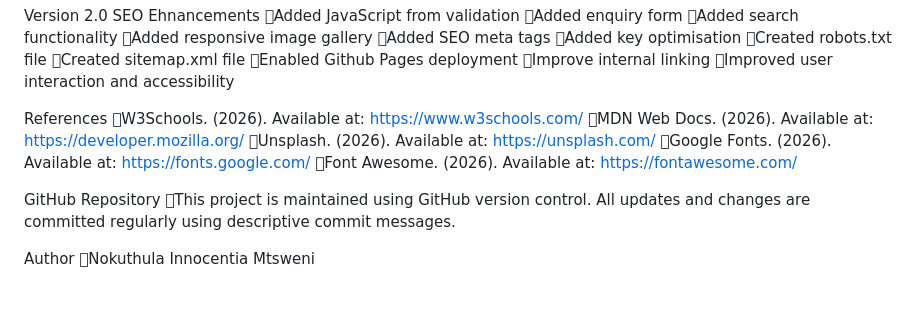
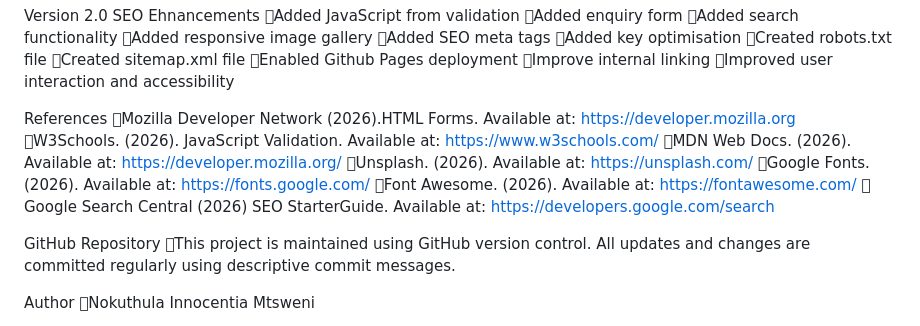
Before and after one commit to Nokuthula-coder/UbuntuCommunityCare, a Markdown page: README.md, the part around the change. GitHub-like rendering; blank space fills up the shorter version.

Commit message:
Revise references and enhance README structure
Updated references and improved formatting in README.

```diff
--- a/README.md
+++ b/README.md
@@ -164,11 +164,14 @@ SEO Ehnancements
 Improved user interaction and accessibility
 
 References
-W3Schools. (2026). Available at: https://www.w3schools.com/
+Mozilla Developer Network (2026).HTML Forms. Available at: https://developer.mozilla.org
+W3Schools. (2026). JavaScript Validation. Available at: https://www.w3schools.com/
 MDN Web Docs. (2026). Available at: https://developer.mozilla.org/
 Unsplash. (2026). Available at: https://unsplash.com/
 Google Fonts. (2026). Available at: https://fonts.google.com/
 Font Awesome. (2026). Available at: https://fontawesome.com/
+ Google Search Central (2026) SEO StarterGuide. Available at: https://developers.google.com/search
+
 
 
 GitHub Repository
```
